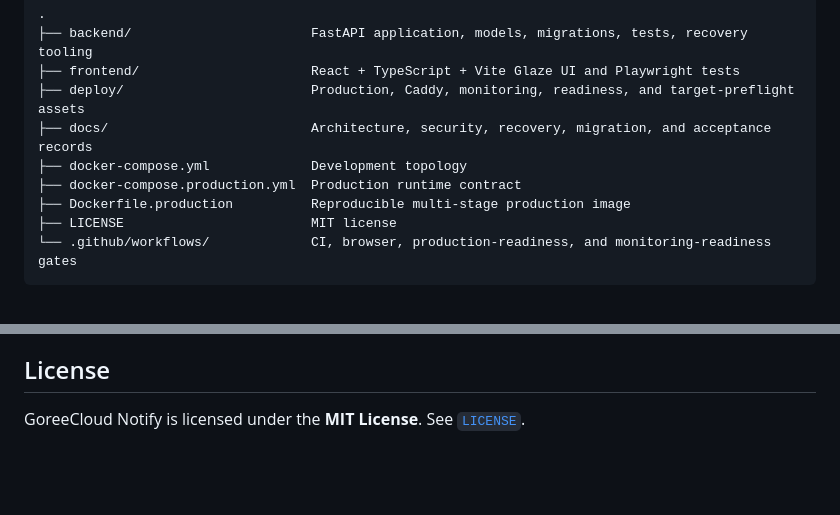
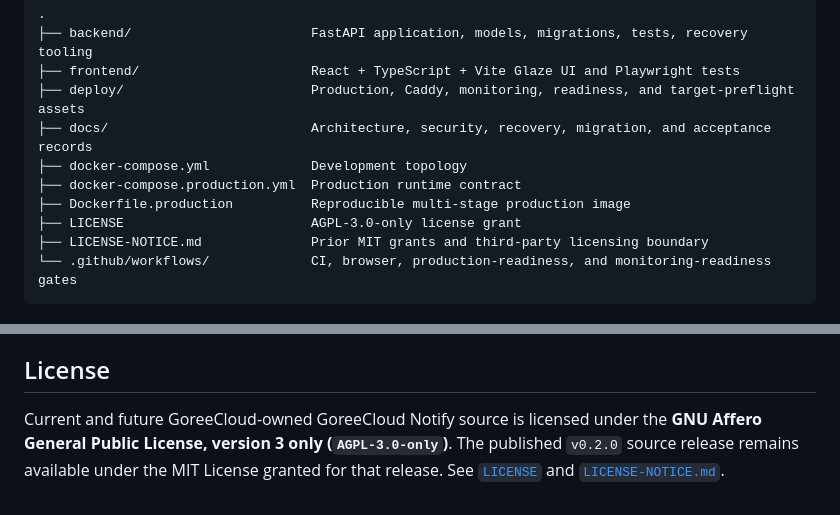
Before and after one commit to GoreeCloud/goreecloud-notify, a Markdown page: README.md, 2 parts joined by grey strips. GitHub-like rendering; blank space fills up the shorter version.

Commit message:
Update README licensing

````diff
--- a/README.md
+++ b/README.md
@@ -61,7 +61,8 @@ The application does not require a public backend host port. The intended produc
 ├── docker-compose.yml             Development topology
 ├── docker-compose.production.yml  Production runtime contract
 ├── Dockerfile.production          Reproducible multi-stage production image
-├── LICENSE                        MIT license
+├── LICENSE                        AGPL-3.0-only license grant
+├── LICENSE-NOTICE.md              Prior MIT grants and third-party licensing boundary
 └── .github/workflows/             CI, browser, production-readiness, and monitoring-readiness gates
 ```
 
@@ -235,4 +236,4 @@ Until those target/manual gates are complete, ntfy remains the active production
 
 ## License
 
-GoreeCloud Notify is licensed under the **MIT License**. See [`LICENSE`](LICENSE).
+Current and future GoreeCloud-owned GoreeCloud Notify source is licensed under the **GNU Affero General Public License, version 3 only (`AGPL-3.0-only`)**. The published `v0.2.0` source release remains available under the MIT License granted for that release. See [`LICENSE`](LICENSE) and [`LICENSE-NOTICE.md`](LICENSE-NOTICE.md).
````
